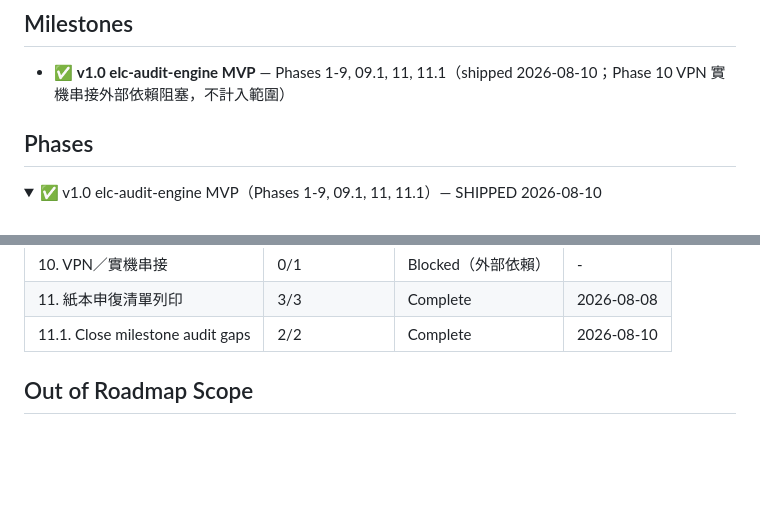
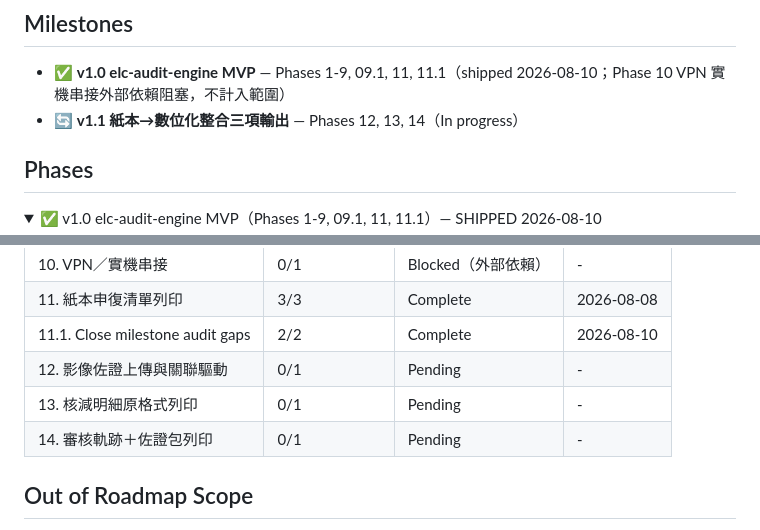
Before and after one commit to hsuyungfeng/Elcinsurrence, a Markdown page: .planning/ROADMAP.md, 2 parts joined by grey strips. Drawn GitHub-style; folded sections open; blank space fills up the shorter version.

Commit message:
docs(12): create phase plan

```diff
--- a/.planning/ROADMAP.md
+++ b/.planning/ROADMAP.md
@@ -9,6 +9,7 @@ source: progress.md §四 (LOCKED roadmap), elaborated by docs/plans/2026-07-29-
 ## Milestones
 
 - ✅ **v1.0 elc-audit-engine MVP** — Phases 1-9, 09.1, 11, 11.1（shipped 2026-08-10；Phase 10 VPN 實機串接外部依賴阻塞，不計入範圍）
+- 🔄 **v1.1 紙本→數位化整合三項輸出** — Phases 12, 13, 14（In progress）
 
 ## Phases
 
@@ -52,6 +88,9 @@ source: progress.md §四 (LOCKED roadmap), elaborated by docs/plans/2026-07-29-
 | 10. VPN／實機串接 | 0/1 | Blocked（外部依賴） | - |
 | 11. 紙本申復清單列印 | 3/3 | Complete | 2026-08-08 |
 | 11.1. Close milestone audit gaps | 2/2 | Complete | 2026-08-10 |
+| 12. 影像佐證上傳與關聯驅動 | 0/1 | Pending | - |
+| 13. 核減明細原格式列印 | 0/1 | Pending | - |
+| 14. 審核軌跡＋佐證包列印 | 0/1 | Pending | - |
 
 ## Out of Roadmap Scope
 
```
Also changed, not shown: other parts of .planning/ROADMAP.md (+35 -0 lines), .planning/STATE.md (+30 -19 lines), 1 other file.
